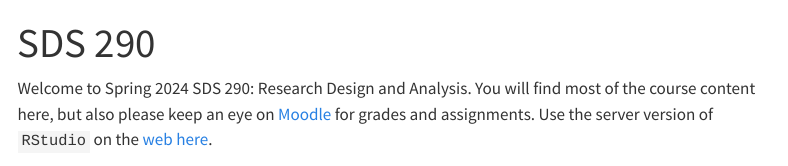
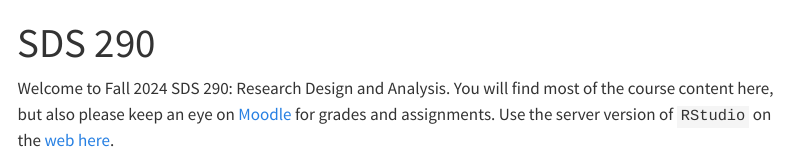
Before and after one commit to RandiLGarcia/sds290fall24, a Quarto document (index.qmd): the page in a window 1100 px wide, from its top. Rendered offline with R 4.5, knitr and Pandoc in place of Quarto, with nearby package versions; menus at the side of the page are left out.

Commit message:
update index
changed from spring to fall

```diff
--- a/index.qmd
+++ b/index.qmd
@@ -2,6 +2,6 @@
 title: "SDS 290"
 ---
 
-Welcome to Spring 2024 SDS 290: Research Design and Analysis. You will find most of the course content here, but also please keep an eye on [Moodle](http://moodle.smith.edu) for grades and assignments. Use the server version of `RStudio` on the [web here](http://rstudio.smith.edu).
+Welcome to Fall 2024 SDS 290: Research Design and Analysis. You will find most of the course content here, but also please keep an eye on [Moodle](http://moodle.smith.edu) for grades and assignments. Use the server version of `RStudio` on the [web here](http://rstudio.smith.edu).
 
 ![](https://imgs.xkcd.com/comics/placebo_blocker.png)
```
